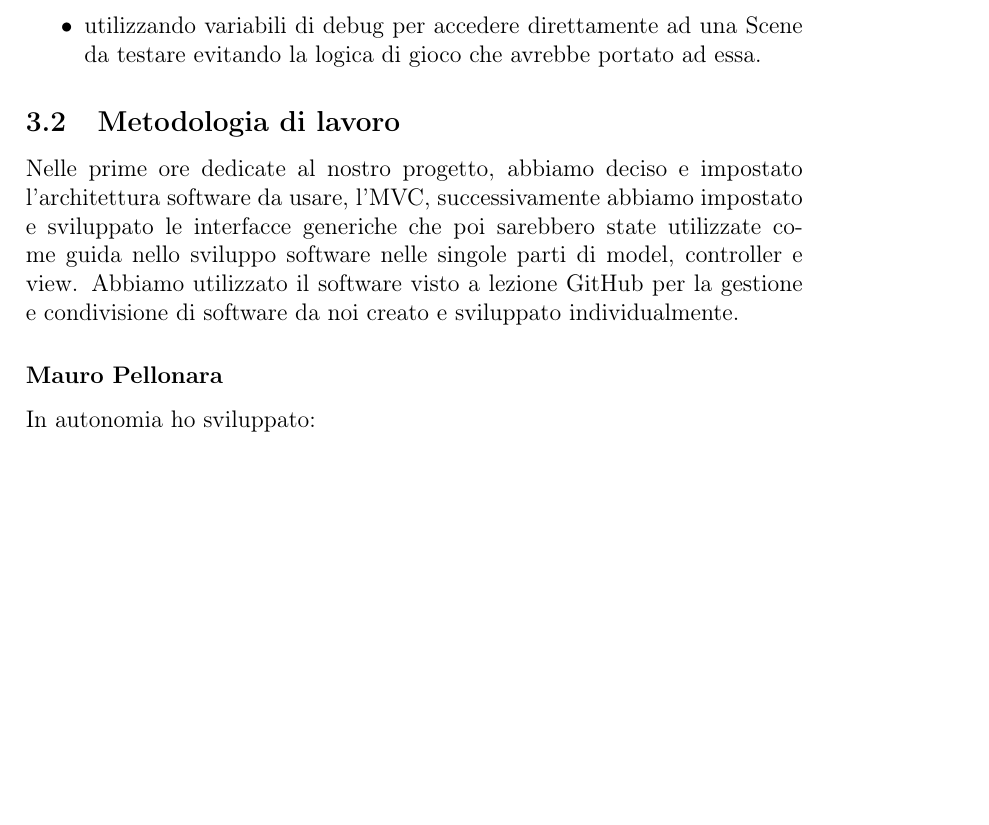
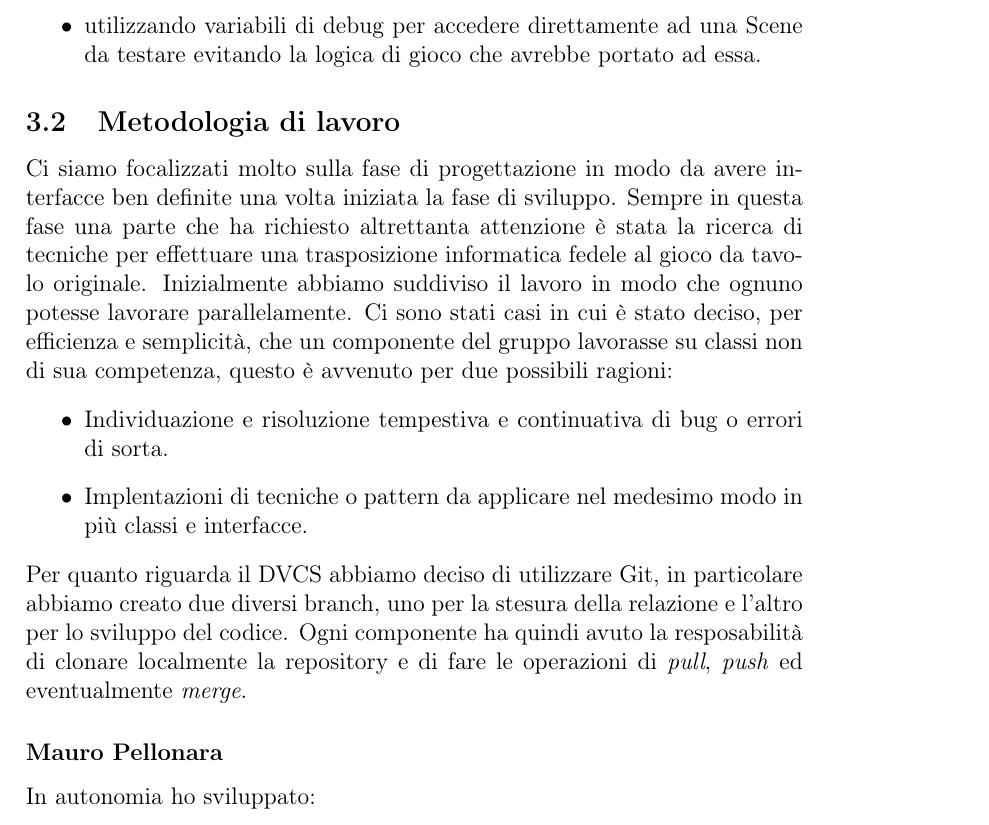
Before and after one commit to MauroPello/caesena, a LaTeX document (main.tex, which reads content/03.sviluppo.tex): part of page 10 of 16 before the commit and part of page 10 of 17 after it, cut so that both start at the same text, the shorter picture padded with empty space. Compiled offline with pdfLaTeX.

Commit message:
Complete the common part 'metodologia di lavoro' chapter

```diff
--- a/content/03.sviluppo.tex
+++ b/content/03.sviluppo.tex
@@ -19,7 +19,12 @@ Per quanto riguarda la parte di view non sono stati scritti dei veri e propri te
 \end{itemize}
 
 \subsection{Metodologia di lavoro}
-Nelle prime ore dedicate al nostro progetto, abbiamo deciso e impostato l'architettura software da usare, l'MVC, successivamente abbiamo impostato e sviluppato le interfacce generiche che poi sarebbero state utilizzate come guida nello sviluppo software nelle singole parti di model, controller e view. Abbiamo utilizzato il software visto a lezione GitHub per la gestione e condivisione di software da noi creato e sviluppato individualmente.
+Ci siamo focalizzati molto sulla fase di progettazione in modo da avere interfacce ben definite una volta iniziata la fase di sviluppo. Sempre in questa fase una parte che ha richiesto altrettanta attenzione è stata la ricerca di tecniche per effettuare una trasposizione informatica fedele al gioco da tavolo originale. Inizialmente abbiamo suddiviso il lavoro in modo che ognuno potesse lavorare parallelamente. Ci sono stati casi in cui è stato deciso, per efficienza e semplicità, che un componente del gruppo lavorasse su classi non di sua competenza, questo è avvenuto per due possibili ragioni:
+\begin{itemize}
+    \item Individuazione e risoluzione tempestiva e continuativa di bug o errori di sorta.
+    \item Implentazioni di tecniche o pattern da applicare nel medesimo modo in più classi e interfacce.
+\end{itemize}
+Per quanto riguarda il DVCS abbiamo deciso di utilizzare Git, in particolare abbiamo creato due diversi branch, uno per la stesura della relazione e l'altro per lo sviluppo del codice. Ogni componente ha quindi avuto la resposabilità di clonare localmente la repository e di fare le operazioni di \textit{pull}, \textit{push} ed eventualmente \textit{merge}.
 \subsubsection*{Mauro Pellonara}
 In autonomia ho sviluppato:
 \begin{itemize}
```
